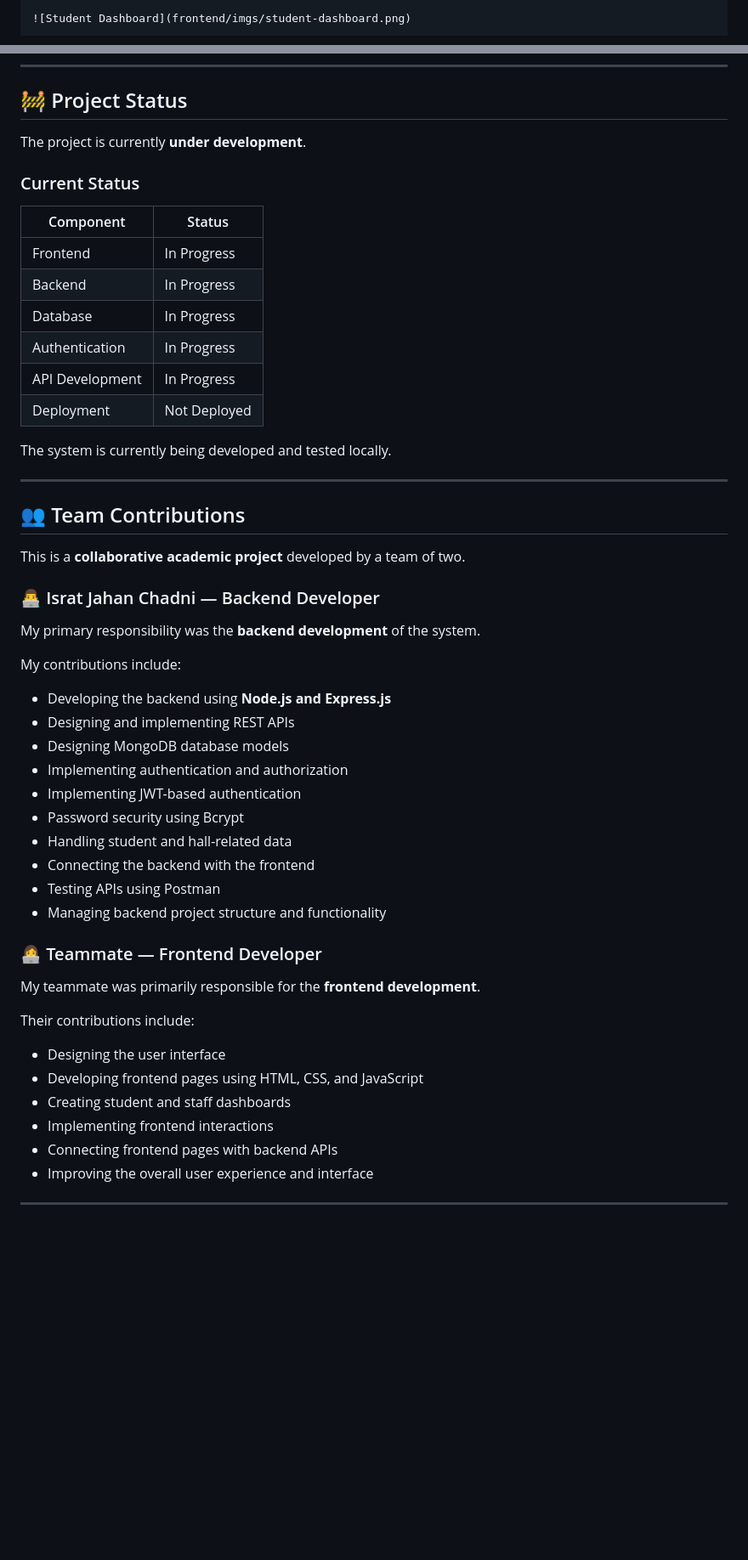
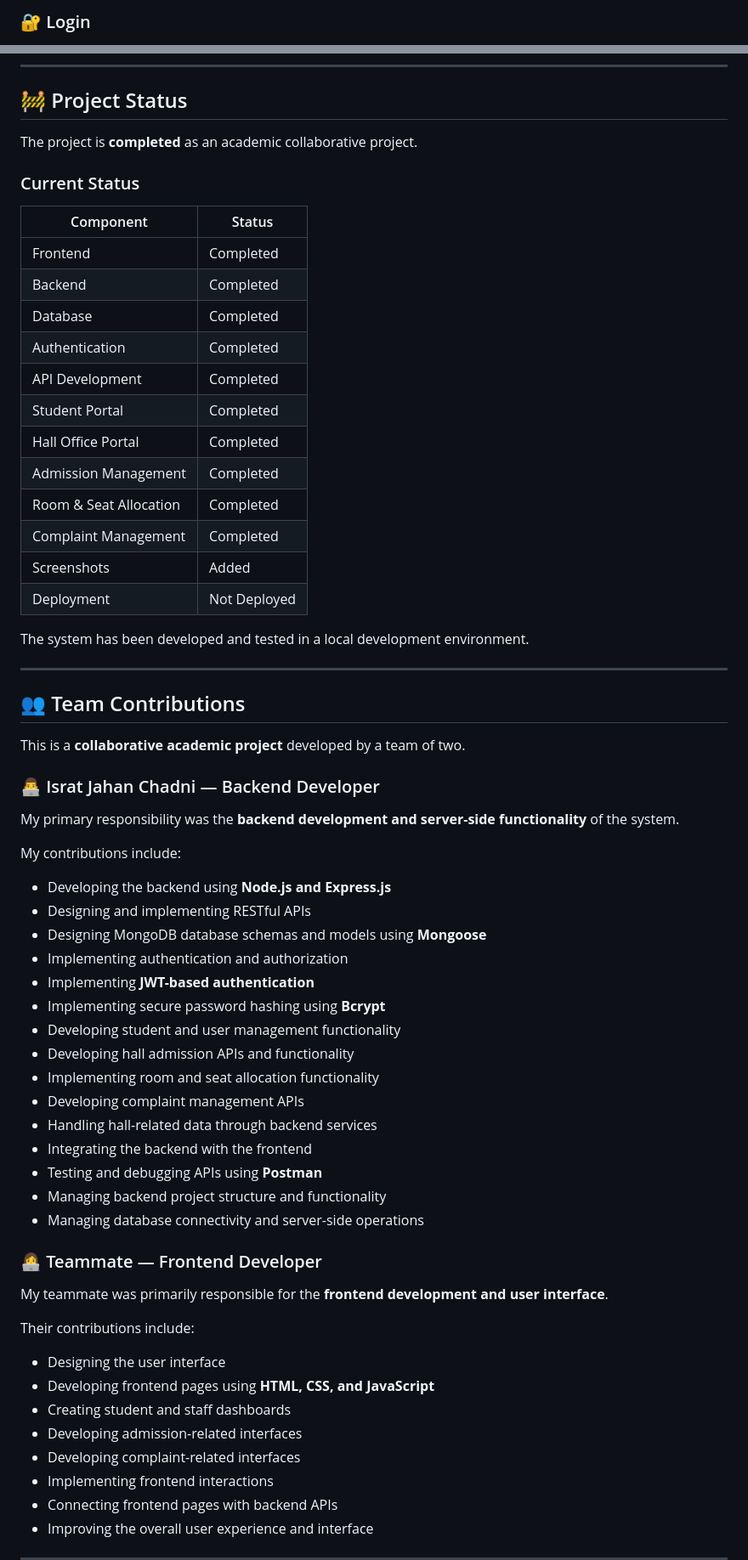
Before and after one commit to ichadni/BIJAY_24_Hall_Management_System, a Markdown page: README.md, 2 parts joined by grey strips. Shown at 85% size. Rendered like a GitHub page; blank space fills up the shorter version.

```diff
--- a/README.md
+++ b/README.md
@@ -245,3 +276,3 @@ Example:
 
-![Student Dashboard](frontend/imgs/student-dashboard.png)
+### 🔐 Login
 
@@ -252,20 +330,26 @@ Example:
 
 ## 🚧 Project Status
 
-The project is currently **under development**.
+The project is **completed** as an academic collaborative project.
 
 ### Current Status
 
-| Component       | Status       |
-| --------------- | ------------ |
-| Frontend        | In Progress  |
-| Backend         | In Progress  |
-| Database        | In Progress  |
-| Authentication  | In Progress  |
-| API Development | In Progress  |
-| Deployment      | Not Deployed |
+| Component              | Status       |
+| ---------------------- | ------------ |
+| Frontend               | Completed    |
+| Backend                | Completed    |
+| Database               | Completed    |
+| Authentication         | Completed    |
+| API Development        | Completed    |
+| Student Portal         | Completed    |
+| Hall Office Portal     | Completed    |
+| Admission Management   | Completed    |
+| Room & Seat Allocation | Completed    |
+| Complaint Management   | Completed    |
+| Screenshots            | Added        |
+| Deployment             | Not Deployed |
 
-The system is currently being developed and tested locally.
+The system has been developed and tested in a local development environment.
 
 ---
 
@@ -275,30 +359,37 @@ This is a **collaborative academic project** developed by a team of two.
 
 ### 👨‍💻 Israt Jahan Chadni — Backend Developer
 
-My primary responsibility was the **backend development** of the system.
+My primary responsibility was the **backend development and server-side functionality** of the system.
 
 My contributions include:
 
 * Developing the backend using **Node.js and Express.js**
-* Designing and implementing REST APIs
-* Designing MongoDB database models
+* Designing and implementing RESTful APIs
+* Designing MongoDB database schemas and models using **Mongoose**
 * Implementing authentication and authorization
-* Implementing JWT-based authentication
-* Password security using Bcrypt
-* Handling student and hall-related data
-* Connecting the backend with the frontend
-* Testing APIs using Postman
+* Implementing **JWT-based authentication**
+* Implementing secure password hashing using **Bcrypt**
+* Developing student and user management functionality
+* Developing hall admission APIs and functionality
+* Implementing room and seat allocation functionality
+* Developing complaint management APIs
+* Handling hall-related data through backend services
+* Integrating the backend with the frontend
+* Testing and debugging APIs using **Postman**
 * Managing backend project structure and functionality
+* Managing database connectivity and server-side operations
 
 ### 👩‍💻 Teammate — Frontend Developer
 
-My teammate was primarily responsible for the **frontend development**.
+My teammate was primarily responsible for the **frontend development and user interface**.
 
 Their contributions include:
 
 * Designing the user interface
-* Developing frontend pages using HTML, CSS, and JavaScript
+* Developing frontend pages using **HTML, CSS, and JavaScript**
 * Creating student and staff dashboards
+* Developing admission-related interfaces
+* Developing complaint-related interfaces
 * Implementing frontend interactions
 * Connecting frontend pages with backend APIs
 * Improving the overall user experience and interface
```
Also changed, not shown: other parts of README.md (+113 -27 lines).
